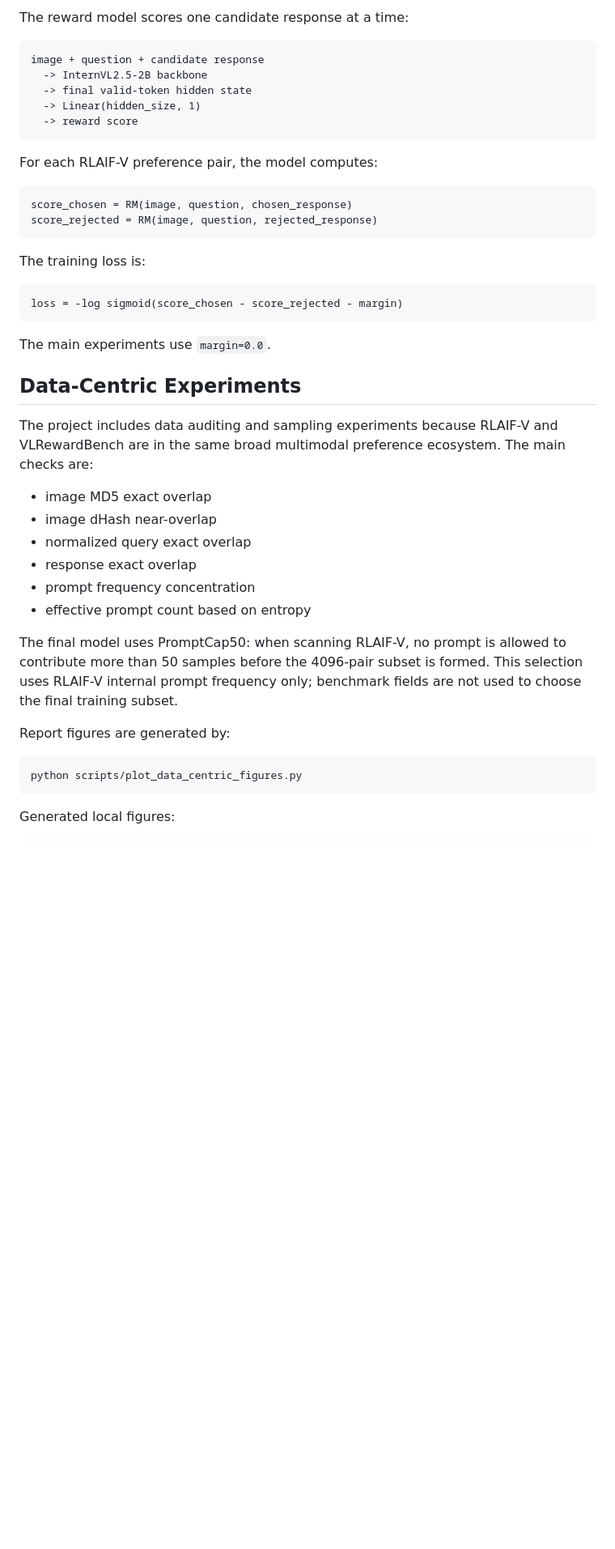
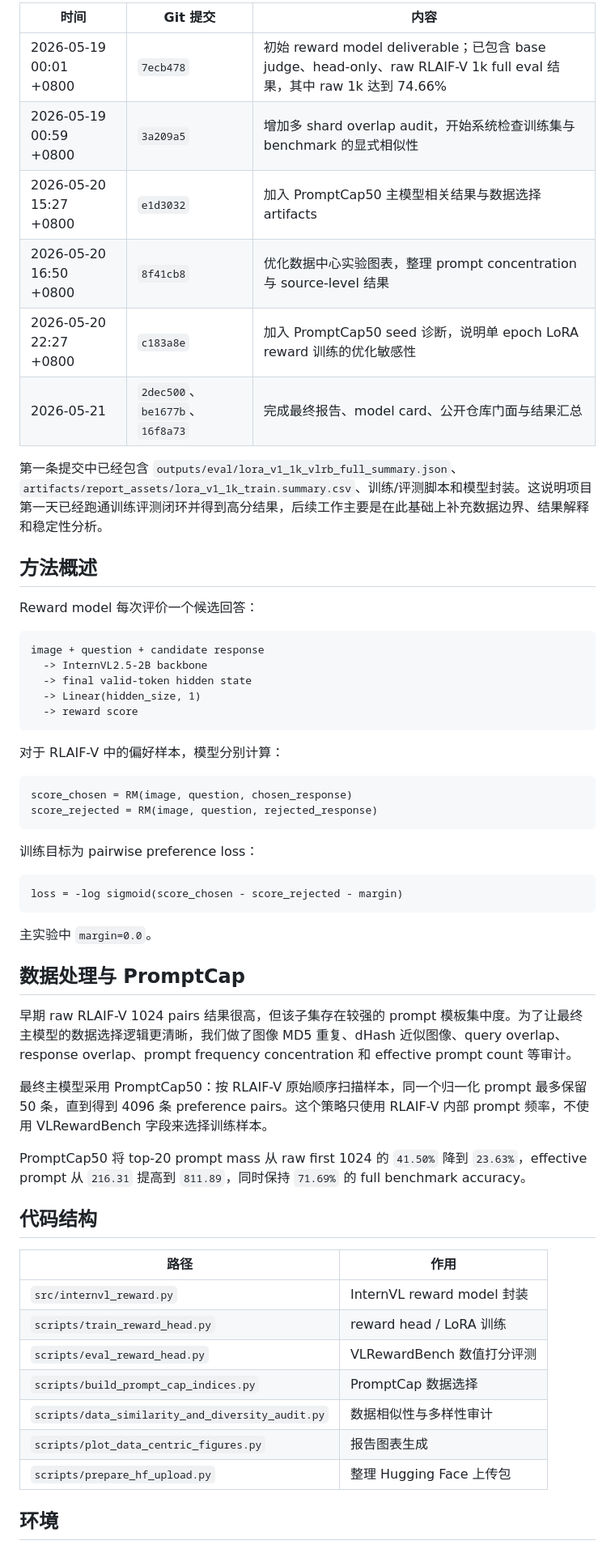
Before and after one commit to canfaneat/vl-reward-model-exam, a Markdown page: README.md, the part around one of its changes. Shown at 81% size. Rendered like a GitHub page; blank space fills up the shorter version.

````diff
--- a/README.md
+++ b/README.md
@@ -51,5 +51,18 @@ The seed-123 rerun uses the same PromptCap50 data and hyperparameters but does n
 
-The reward model scores one candidate response at a time:
+| 时间 | Git 提交 | 内容 |
+| --- | --- | --- |
+| 2026-05-19 00:01 +0800 | `7ecb478` | 初始 reward model deliverable；已包含 base judge、head-only、raw RLAIF-V 1k full eval 结果，其中 raw 1k 达到 74.66% |
+| 2026-05-19 00:59 +0800 | `3a209a5` | 增加多 shard overlap audit，开始系统检查训练集与 benchmark 的显式相似性 |
+| 2026-05-20 15:27 +0800 | `e1d3032` | 加入 PromptCap50 主模型相关结果与数据选择 artifacts |
+| 2026-05-20 16:50 +0800 | `8f41cb8` | 优化数据中心实验图表，整理 prompt concentration 与 source-level 结果 |
+| 2026-05-20 22:27 +0800 | `c183a8e` | 加入 PromptCap50 seed 诊断，说明单 epoch LoRA reward 训练的优化敏感性 |
+| 2026-05-21 | `2dec500`、`be1677b`、`16f8a73` | 完成最终报告、model card、公开仓库门面与结果汇总 |
+
+第一条提交中已经包含 `outputs/eval/lora_v1_1k_vlrb_full_summary.json`、`artifacts/report_assets/lora_v1_1k_train.summary.csv`、训练/评测脚本和模型封装。这说明项目第一天已经跑通训练评测闭环并得到高分结果，后续工作主要是在此基础上补充数据边界、结果解释和稳定性分析。
+
+## 方法概述
+
+Reward model 每次评价一个候选回答：
 
 ```text
 image + question + candidate response
@@ -59,39 +72,40 @@ image + question + candidate response
   -> reward score
 ```
 
-For each RLAIF-V preference pair, the model computes:
+对于 RLAIF-V 中的偏好样本，模型分别计算：
 
 ```text
 score_chosen = RM(image, question, chosen_response)
 score_rejected = RM(image, question, rejected_response)
 ```
 
-The training loss is:
+训练目标为 pairwise preference loss：
 
 ```text
 loss = -log sigmoid(score_chosen - score_rejected - margin)
 ```
 
-The main experiments use `margin=0.0`.
+主实验中 `margin=0.0`。
 
-## Data-Centric Experiments
+## 数据处理与 PromptCap
 
-The project includes data auditing and sampling experiments because RLAIF-V and VLRewardBench are in the same broad multimodal preference ecosystem. The main checks are:
+早期 raw RLAIF-V 1024 pairs 结果很高，但该子集存在较强的 prompt 模板集中度。为了让最终主模型的数据选择逻辑更清晰，我们做了图像 MD5 重复、dHash 近似图像、query overlap、response overlap、prompt frequency concentration 和 effective prompt count 等审计。
 
-- image MD5 exact overlap
-- image dHash near-overlap
-- normalized query exact overlap
-- response exact overlap
-- prompt frequency concentration
-- effective prompt count based on entropy
+最终主模型采用 PromptCap50：按 RLAIF-V 原始顺序扫描样本，同一个归一化 prompt 最多保留 50 条，直到得到 4096 条 preference pairs。这个策略只使用 RLAIF-V 内部 prompt 频率，不使用 VLRewardBench 字段来选择训练样本。
 
-The final model uses PromptCap50: when scanning RLAIF-V, no prompt is allowed to contribute more than 50 samples before the 4096-pair subset is formed. This selection uses RLAIF-V internal prompt frequency only; benchmark fields are not used to choose the final training subset.
+PromptCap50 将 top-20 prompt mass 从 raw first 1024 的 `41.50%` 降到 `23.63%`，effective prompt 从 `216.31` 提高到 `811.89`，同时保持 `71.69%` 的 full benchmark accuracy。
 
-Report figures are generated by:
+## 代码结构
 
-```bash
-python scripts/plot_data_centric_figures.py
-```
+| 路径 | 作用 |
+| --- | --- |
+| `src/internvl_reward.py` | InternVL reward model 封装 |
+| `scripts/train_reward_head.py` | reward head / LoRA 训练 |
+| `scripts/eval_reward_head.py` | VLRewardBench 数值打分评测 |
+| `scripts/build_prompt_cap_indices.py` | PromptCap 数据选择 |
+| `scripts/data_similarity_and_diversity_audit.py` | 数据相似性与多样性审计 |
+| `scripts/plot_data_centric_figures.py` | 报告图表生成 |
+| `scripts/prepare_hf_upload.py` | 整理 Hugging Face 上传包 |
 
-Generated local figures:
+## 环境
 
````
Also changed, not shown: other parts of README.md (+82 -73 lines), RESULTS.md (+66 -23 lines).
